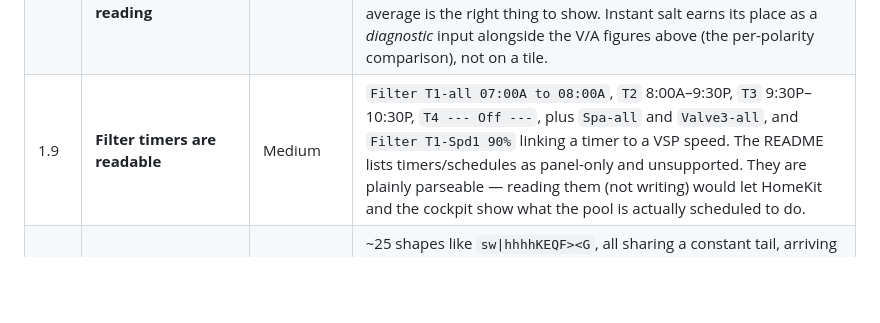
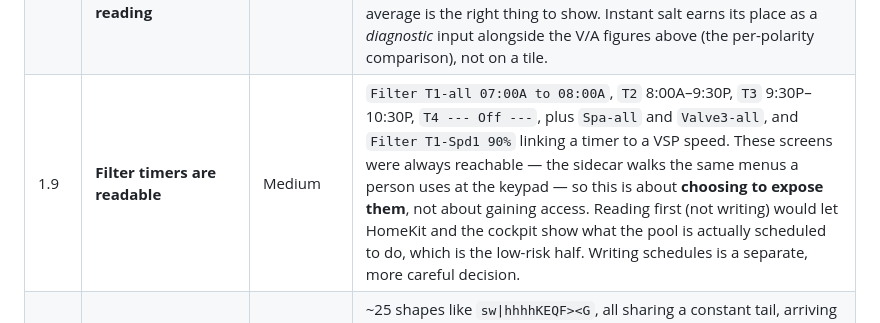
Before and after one commit to homebridge-fun/homebridge-prologic, a Markdown page: docs/backlog.md, the part around the change. GitHub-like rendering; blank space fills up the shorter version.

```diff
--- a/docs/backlog.md
+++ b/docs/backlog.md
@@ -25,7 +25,7 @@ Small, high-leverage, each lands value on its own.
 | ~~1.7~~ | ~~**Continuous frame capture in the sidecar**~~ | — | **Done.** `_note_frame_shape` records every distinct LCD shape as frames arrive, with one example of each, persisted across restarts and served at `/display/shapes`. Replaces sampling the 60-frame ring, so a rare frame no longer has to coincide with a manual harvest. Guarded so it cannot disturb frame processing: every entry point catches, the ledger is capped, and writes are throttled and best-effort. The harvester prefers the ledger and falls back to `/display/history`. |
 | 1.8 | **Salt-cell health from the diagnostic screen** | Small | `-25.31V -5.81A 76°F 2900 PPM` is cell voltage, current, cell temp and instant salt. Reference values for the **T-Cell-15** on this install: **22.0–25.0 V while generating** (30–35 V idle; above 32 V while generating suggests a damaged board) and **3.1–8.0 A**. A useful derived check: while generating, voltage drops roughly **1 V per amp**, so expected ≈ 31 − amps. The captured sample sits right on that line (31 − 5.81 ≈ 25.2 vs 25.31 actual) with current mid-range — a healthy cell. **The value is the trend, not any single reading**: amps falling over time at comparable salt and temperature is how cell ageing shows, and it shows here before it shows anywhere else. The negative sign is just polarity — the cell reverses periodically to self-clean, so both signs are normal and **both polarities should read within ~200 PPM of each other**; a widening gap is the classic end-of-life signal. Only one polarity was captured, so the ledger needs the other. |
 | 1.8b | **Other menu-walk data worth reading** | Small each | **Flow Switch** state; firmware revisions (Main 4.46, RF Base r3.00 ID:203A, Display, VSP) — useful in bug reports from other installs. **Instant Salt is NOT a competing display value**: it is a point-in-time reading, while the scroll's `Salt Level` is time-averaged, and the average is the right thing to show. Instant salt earns its place as a *diagnostic* input alongside the V/A figures above (the per-polarity comparison), not on a tile. |
-| 1.9 | **Filter timers are readable** | Medium | `Filter T1-all 07:00A to 08:00A`, `T2` 8:00A–9:30P, `T3` 9:30P–10:30P, `T4 --- Off ---`, plus `Spa-all` and `Valve3-all`, and `Filter T1-Spd1 90%` linking a timer to a VSP speed. The README lists timers/schedules as panel-only and unsupported. They are plainly parseable — reading them (not writing) would let HomeKit and the cockpit show what the pool is actually scheduled to do. |
+| 1.9 | **Filter timers are readable** | Medium | `Filter T1-all 07:00A to 08:00A`, `T2` 8:00A–9:30P, `T3` 9:30P–10:30P, `T4 --- Off ---`, plus `Spa-all` and `Valve3-all`, and `Filter T1-Spd1 90%` linking a timer to a VSP speed. These screens were always reachable — the sidecar walks the same menus a person uses at the keypad — so this is about **choosing to expose them**, not about gaining access. Reading first (not writing) would let HomeKit and the cockpit show what the pool is actually scheduled to do, which is the low-risk half. Writing schedules is a separate, more careful decision. |
 | 1.10 | **Mis-decoded serial frames reach the LCD path** | Investigate | ~25 shapes like `sw\|hhhhKEQF><G`, all sharing a constant tail, arriving 1–3 times each over hours. Not LCD content — something non-display is being handed to `text_updated`. Harmless today (the shape ledger classifies them as noise and nothing else matches them), but it means a frame type is being decoded wrongly, and it's worth knowing which. |
 | 1.6 | **`shellcheck` job in CI** for `deploy/*.sh` | Small | Deliberately left out of the first CI pass because shellcheck wasn't available locally to confirm it'd be green. `deploy/deploy.sh` has already shipped one real bug (a hardcoded deleted branch). |
 
```
Also changed, not shown: README.md (+14 -4 lines).
